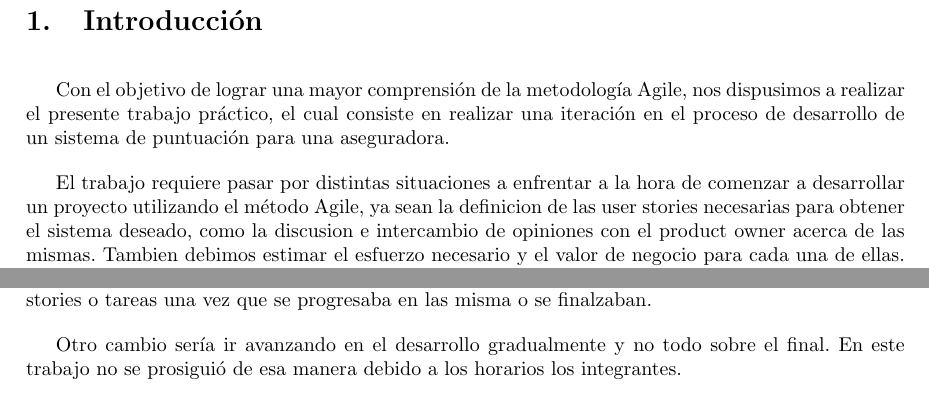
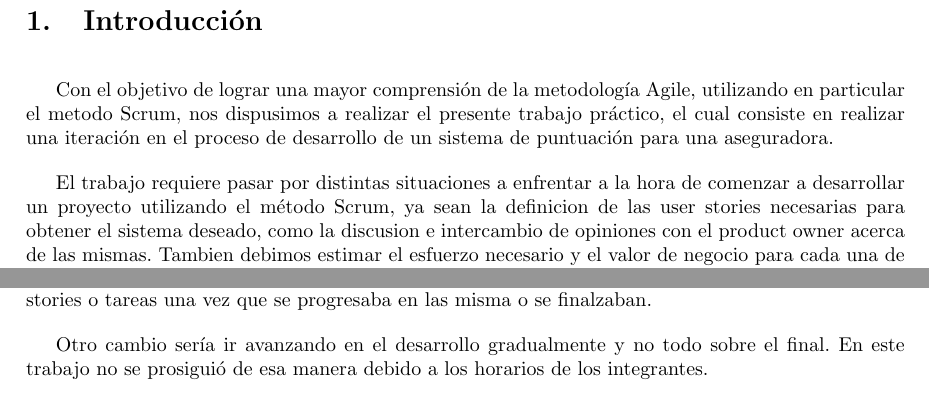
Before and after one commit to mreartes5/tps_ingenieria2, a LaTeX document (tp1/informe/informe.tex, which reads tp1/informe/sections/introduccion.tex, tp1/informe/sections/retrospectiva.tex): two parts of pages 3 and 13 of 15, joined at a grey line, cut so that both start at the same text. Compiled offline with pdfLaTeX.

Commit message:
pequeñas correcciones

```diff
--- a/tp1/informe/sections/introduccion.tex
+++ b/tp1/informe/sections/introduccion.tex
@@ -1,7 +1,7 @@
 \section{Introducción}
 
-Con el objetivo de lograr una mayor comprensión de la metodología Agile, nos dispusimos a realizar el presente trabajo práctico, el cual consiste en realizar una iteración en el proceso de desarrollo de un sistema de puntuación para una aseguradora.
+Con el objetivo de lograr una mayor comprensión de la metodología Agile, utilizando en particular el metodo Scrum, nos dispusimos a realizar el presente trabajo práctico, el cual consiste en realizar una iteración en el proceso de desarrollo de un sistema de puntuación para una aseguradora.
 
-El trabajo requiere pasar por distintas situaciones a enfrentar a la hora de comenzar a desarrollar un proyecto utilizando el método Agile, ya sean la definicion de las user stories necesarias para obtener el sistema deseado, como la discusion e intercambio de opiniones con el product owner acerca de las mismas. Tambien debimos estimar el esfuerzo necesario y el valor de negocio para cada una de ellas. Definimos las tareas necesarias para completar cada user story, estimando las horas necesarias para cada tarea, y marcando los tiempos trabajados sobre cada una de ellas.
+El trabajo requiere pasar por distintas situaciones a enfrentar a la hora de comenzar a desarrollar un proyecto utilizando el método Scrum, ya sean la definicion de las user stories necesarias para obtener el sistema deseado, como la discusion e intercambio de opiniones con el product owner acerca de las mismas. Tambien debimos estimar el esfuerzo necesario y el valor de negocio para cada una de ellas. Definimos las tareas necesarias para completar cada user story, estimando las horas necesarias para cada tarea, y marcando los tiempos trabajados sobre cada una de ellas.
 
 El trabajo termina luego de realizado el primer sprint, con el cual se llega a presentar una demostración del funcionamiento obtenido hasta el momento.
--- a/tp1/informe/sections/retrospectiva.tex
+++ b/tp1/informe/sections/retrospectiva.tex
@@ -7,4 +7,4 @@ finalzaban.
 
 
 Otro cambio sería ir avanzando en el desarrollo gradualmente y no todo sobre el final.
-En este trabajo no se prosiguió de esa manera debido a los horarios los integrantes.
+En este trabajo no se prosiguió de esa manera debido a los horarios de los integrantes.
```
Also changed, not shown: tp1/informe/sections/diseno.tex (+1 -1 lines), tp1/informe/informe.pdf.
